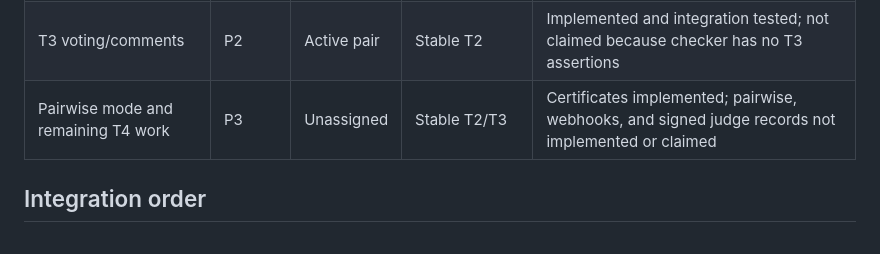
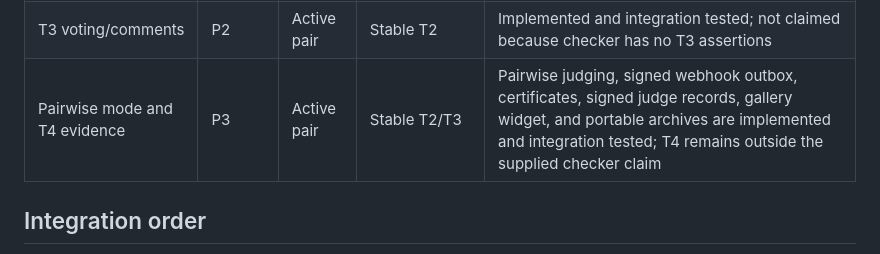
Before and after one commit to BeyondBug/DogFood, a Markdown page: docs/DELIVERY-BOARD.md, the part around the change. Drawn GitHub-style.

Commit message:
docs: align delivery board with final release

```diff
--- a/docs/DELIVERY-BOARD.md
+++ b/docs/DELIVERY-BOARD.md
@@ -52,7 +52,7 @@ them a bounded package with an explicit API/schema contract.
 | Threat model and OpenAPI coverage | P1 | Active pair | Final routes | Docs match the shipped behavior; see [SECURITY-PLAN.md](../SECURITY-PLAN.md) |
 | Professional event and role UI | P1 | Active pair | T1/T2 paths | Responsive, accessible flows; see [UI-DESIGN.md](UI-DESIGN.md) |
 | T3 voting/comments | P2 | Active pair | Stable T2 | Implemented and integration tested; not claimed because checker has no T3 assertions |
-| Pairwise mode and remaining T4 work | P3 | Unassigned | Stable T2/T3 | Certificates implemented; pairwise, webhooks, and signed judge records not implemented or claimed |
+| Pairwise mode and T4 evidence | P3 | Active pair | Stable T2/T3 | Pairwise judging, signed webhook outbox, certificates, signed judge records, gallery widget, and portable archives are implemented and integration tested; T4 remains outside the supplied checker claim |
 
 ## Integration order
 
```
